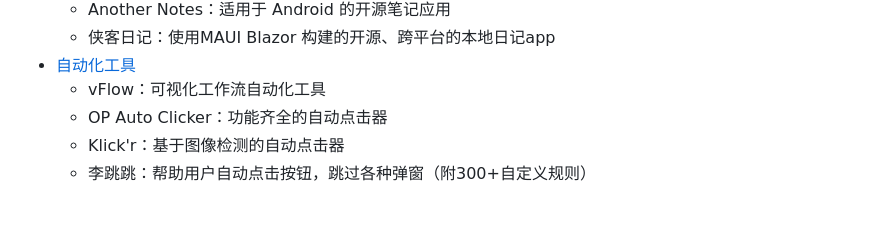
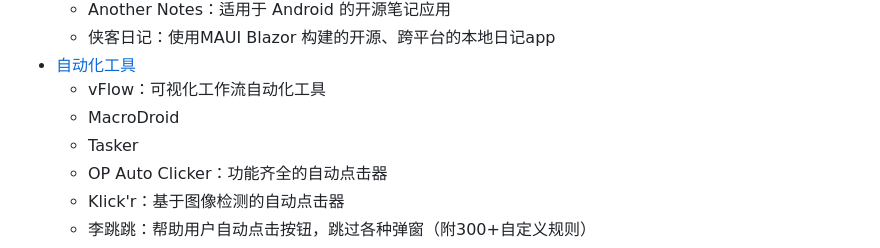
Before and after one commit to Easyllls/AppList, a Markdown page: README.md, the part around the change. Drawn GitHub-style; folded sections open; blank space fills up the shorter version.

```diff
--- a/README.md
+++ b/README.md
@@ -156,6 +156,8 @@
   - 侠客日记：使用MAUI Blazor 构建的开源、跨平台的本地日记app
 - [自动化工具](https://pan.baidu.com/s/18CbZNYWt2JcYiOSSu_xYUw?pwd=6666)
   - vFlow：可视化工作流自动化工具
+  - MacroDroid
+  - Tasker
   - OP Auto Clicker：功能齐全的自动点击器
   - Klick'r：基于图像检测的自动点击器
   - 李跳跳：帮助用户自动点击按钮，跳过各种弹窗（附300+自定义规则）
```
